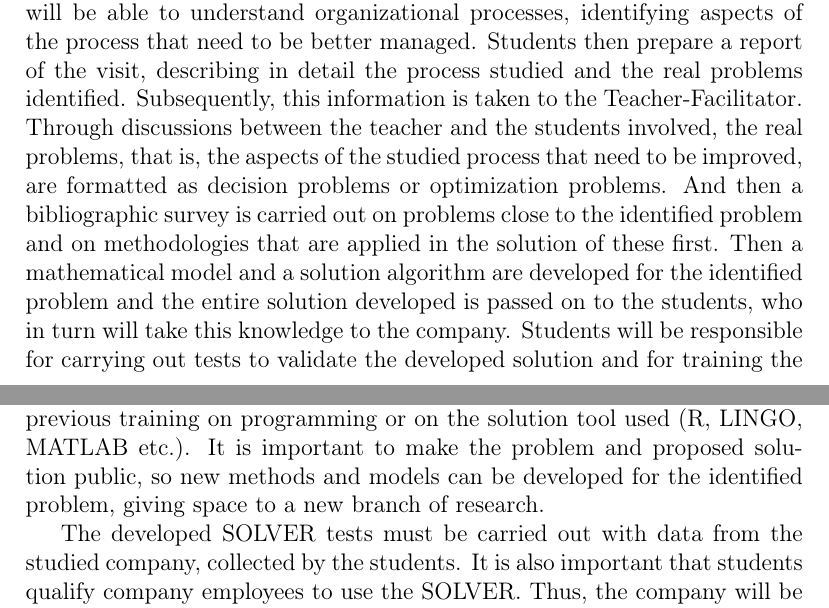
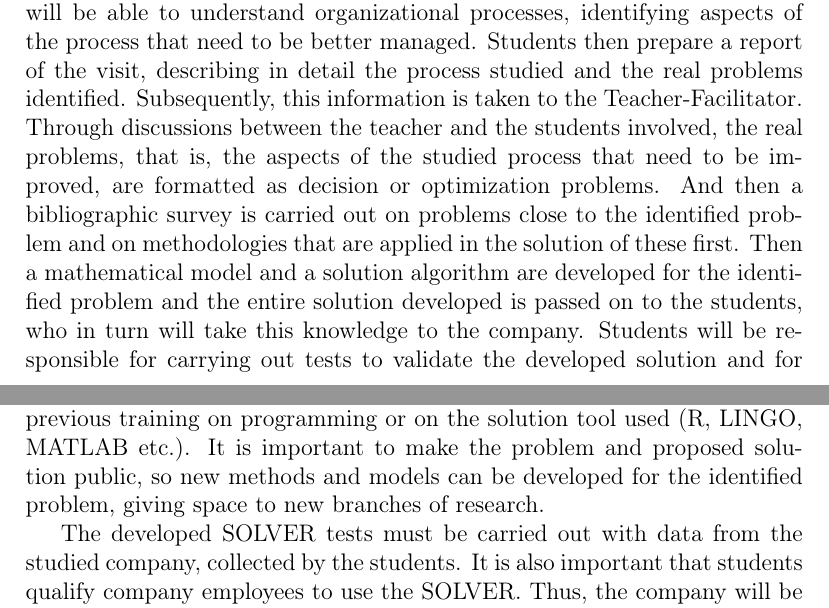
Before and after one commit to tbfraga/paper-practice-shows-the-way, a LaTeX paper (paper/(2022)Fraga.tex): two parts of pages 3 and 4 of 6, joined at a grey line, cut so that both start at the same text. Compiled offline with pdfLaTeX.

Commit message:
updating files

```diff
--- a/paper/(2022)Fraga.tex
+++ b/paper/(2022)Fraga.tex
@@ -146,7 +146,7 @@ Problem-based learning (PBL) is a pedagogical approach applied worldwide, especi
 \section{Practice-based learning}
 \label{}
 
-Practice-based learning strategy starts with students learning the basics of some science in the classroom. Concomitantly or after this first learning process, students carry out visits to an organization, through which they will be able to understand organizational processes, identifying aspects of the process that need to be better managed. Students then prepare a report of the visit, describing in detail the process studied and the real problems identified. Subsequently, this information is taken to the Teacher-Facilitator. Through discussions between the teacher and the students involved, the real problems, that is, the aspects of the studied process that need to be improved, are formatted as decision problems or optimization problems. And then a bibliographic survey is carried out on problems close to the identified problem and on methodologies that are applied in the solution of these first. Then a mathematical model and a solution algorithm are developed for the identified problem and the entire solution developed is passed on to the students, who in turn will take this knowledge to the company. Students will be responsible for carrying out tests to validate the developed solution and for training the company's employees.  Once the solution proposal is validated, it is possible to invest resources for the development of a software, which can be used by the studied company and by other companies.
+Practice-based learning strategy starts with students learning the basics of some science in the classroom. Concomitantly or after this first learning process, students carry out visits to an organization, through which they will be able to understand organizational processes, identifying aspects of the process that need to be better managed. Students then prepare a report of the visit, describing in detail the process studied and the real problems identified. Subsequently, this information is taken to the Teacher-Facilitator. Through discussions between the teacher and the students involved, the real problems, that is, the aspects of the studied process that need to be improved, are formatted as decision or optimization problems. And then a bibliographic survey is carried out on problems close to the identified problem and on methodologies that are applied in the solution of these first. Then a mathematical model and a solution algorithm are developed for the identified problem and the entire solution developed is passed on to the students, who in turn will take this knowledge to the company. Students will be responsible for carrying out tests to validate the developed solution and for training the company's employees.  Once the solution proposal is validated, it is possible to invest resources for the development of a software, which can be used by the studied company and by other companies.
 
 For a better understanding of the difference between the real problem identified by the students and the formatted problem, consider the following example: after a student has visited a company that performs the maintenance service of hospital infusion pumps and analyzed in detail the processes of this company, she identified the following real problem:
 
@@ -158,7 +158,7 @@ After an in-depth study of the company's processes, and extensive discussions be
 
 Regarding the bibliographic survey, the teacher must identify the key words as well as what information should be sought in the consulted papers. Then, students will be able to participate in this survey, contributing to the identification of relevant works. Students should also be motivated to translate, read and understand at least one or two papers.
 
-Modeling can be completely performed by the teacher and then explained in detail to the students, or the teacher can explain the modeling process to the students along with some more complex constraints/functions, letting the students participate in this process. The development of the solution algorithm can also have the participation of students, as long as they have had previous training on programming or on the solution tool used (R, LINGO, MATLAB etc.). It is important to make the problem and proposed solution public, so new methods and models can be developed for the identified problem, giving space to a new branch of research.
+Modeling can be completely performed by the teacher and then explained in detail to the students, or the teacher can explain the modeling process to the students along with some more complex constraints/functions, letting the students participate in this process. The development of the solution algorithm can also have the participation of students, as long as they have had previous training on programming or on the solution tool used (R, LINGO, MATLAB etc.). It is important to make the problem and proposed solution public, so new methods and models can be developed for the identified problem, giving space to new branches of research.
 
 The developed SOLVER tests must be carried out with data from the studied company, collected by the students. It is also important that students qualify company employees to use the SOLVER. Thus, the company will be able to take better advantage of the developed tool.
 
```
Also changed, not shown: paper/(2022)Fraga.pdf, 1 other file.
